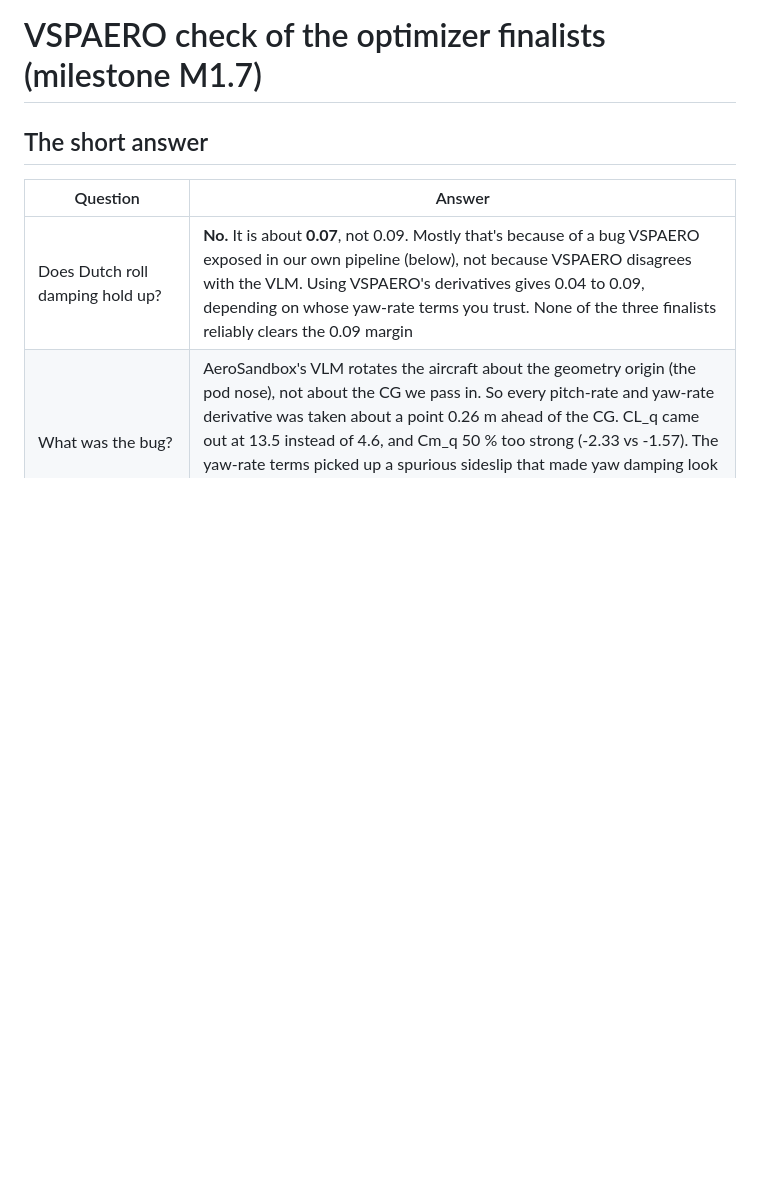
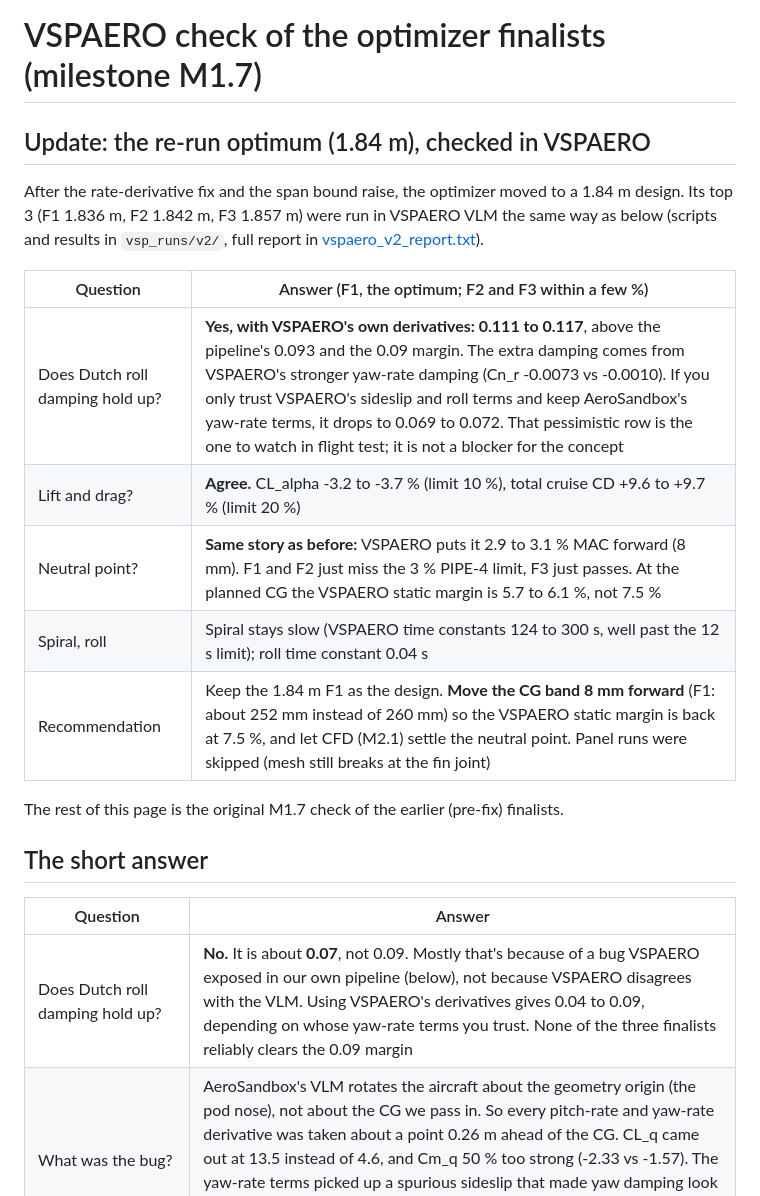
Before and after one commit to EthanDiaz10/manta-mapper, a Markdown page: docs/vspaero.md, the part around the change. Drawn GitHub-style; blank space fills up the shorter version.

Commit message:
M1.7b: VSPAERO results for the 1.84 m re-run optimum
Dutch roll 0.111-0.117 with VSPAERO derivatives (0.069-0.072 with
AeroSandbox yaw-rate terms), lift and drag within PIPE-4, NP 2.9-3.1 % MAC
forward again, so the CG band moves 8 mm forward.

Co-Authored-By: Claude Opus 5.5 <noreply@anthropic.com>
Claude-Session: https://claude.ai/code/session_01998wzre5hwkuy1fQdJbP9Q

```diff
--- a/docs/vspaero.md
+++ b/docs/vspaero.md
@@ -1,4 +1,21 @@
 # VSPAERO check of the optimizer finalists (milestone M1.7)
+
+## Update: the re-run optimum (1.84 m), checked in VSPAERO
+
+After the rate-derivative fix and the span bound raise, the optimizer moved to
+a 1.84 m design. Its top 3 (F1 1.836 m, F2 1.842 m, F3 1.857 m) were run in
+VSPAERO VLM the same way as below (scripts and results in `vsp_runs/v2/`, full
+report in [vspaero_v2_report.txt](vspaero_v2_report.txt)).
+
+| Question | Answer (F1, the optimum; F2 and F3 within a few %) |
+|---|---|
+| Does Dutch roll damping hold up? | **Yes, with VSPAERO's own derivatives: 0.111 to 0.117**, above the pipeline's 0.093 and the 0.09 margin. The extra damping comes from VSPAERO's stronger yaw-rate damping (Cn_r -0.0073 vs -0.0010). If you only trust VSPAERO's sideslip and roll terms and keep AeroSandbox's yaw-rate terms, it drops to 0.069 to 0.072. That pessimistic row is the one to watch in flight test; it is not a blocker for the concept |
+| Lift and drag? | **Agree.** CL_alpha -3.2 to -3.7 % (limit 10 %), total cruise CD +9.6 to +9.7 % (limit 20 %) |
+| Neutral point? | **Same story as before:** VSPAERO puts it 2.9 to 3.1 % MAC forward (8 mm). F1 and F2 just miss the 3 % PIPE-4 limit, F3 just passes. At the planned CG the VSPAERO static margin is 5.7 to 6.1 %, not 7.5 % |
+| Spiral, roll | Spiral stays slow (VSPAERO time constants 124 to 300 s, well past the 12 s limit); roll time constant 0.04 s |
+| Recommendation | Keep the 1.84 m F1 as the design. **Move the CG band 8 mm forward** (F1: about 252 mm instead of 260 mm) so the VSPAERO static margin is back at 7.5 %, and let CFD (M2.1) settle the neutral point. Panel runs were skipped (mesh still breaks at the fin joint) |
+
+The rest of this page is the original M1.7 check of the earlier (pre-fix) finalists.
 
 ## The short answer
 
```
Also changed, not shown: docs/plan.md (+1 -1 lines), docs/img/v2/vspaero_comparison.png (added), 11 other files.
